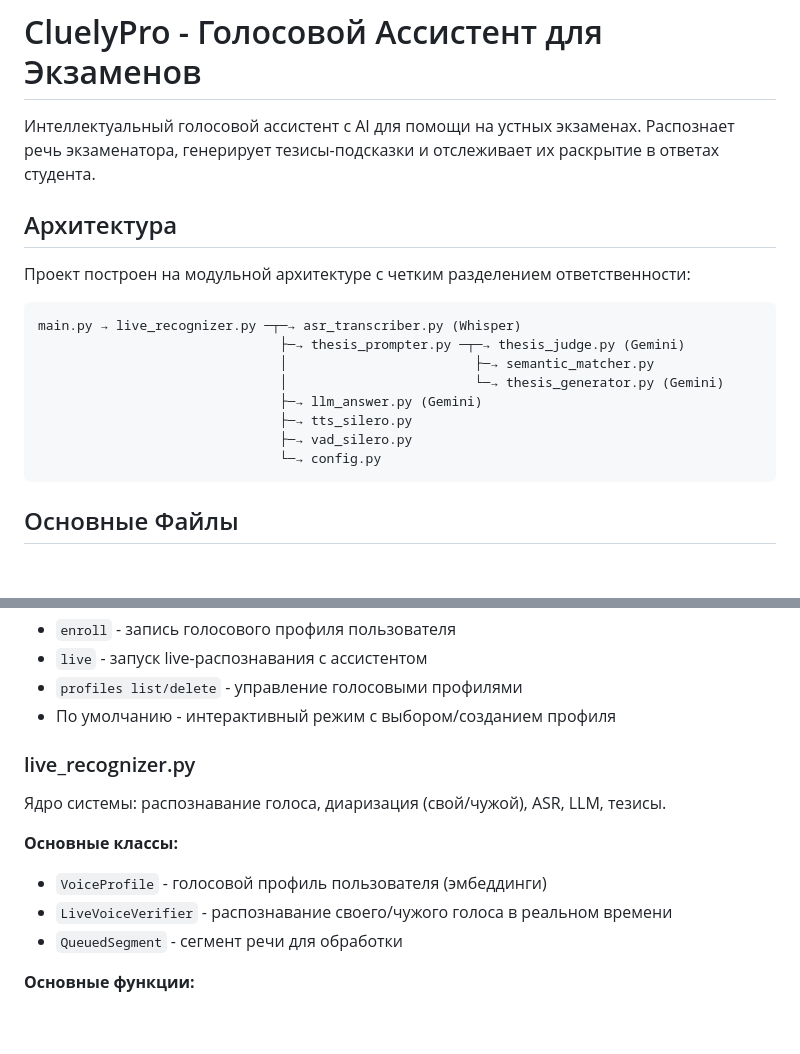
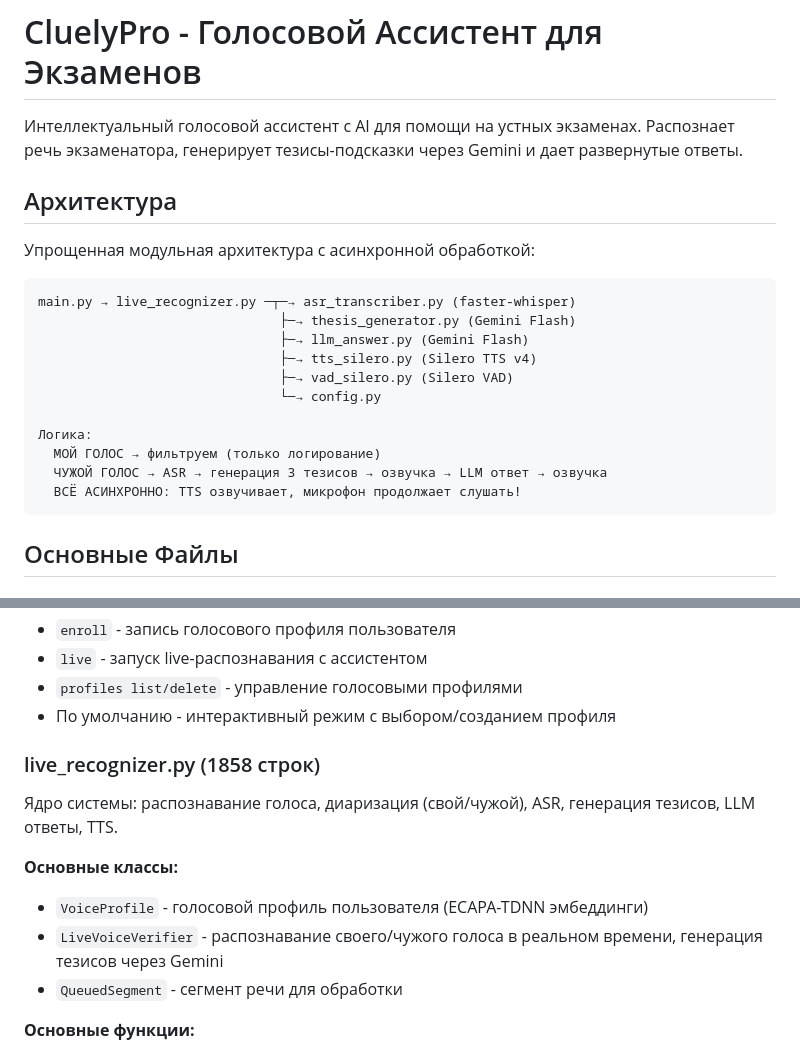
Before and after one commit to DoroninDobroCorp/-luelyPro, a Markdown page: README.md, 2 parts joined by grey strips. Drawn GitHub-style; blank space fills up the shorter version.

Commit message:
Docs: обновлен README под новую упрощенную архитектуру
- Удалены упоминания thesis_prompter, thesis_judge, semantic_matcher
- Обновлена диаграмма архитектуры
- Добавлено описание новой логики работы
- Указано что всё асинхронно

Co-authored-by: factory-droid[bot] <138933559+factory-droid[bot]@users.noreply.github.com>

````diff
--- a/README.md
+++ b/README.md
@@ -1,20 +1,23 @@
 # CluelyPro - Голосовой Ассистент для Экзаменов
 
-Интеллектуальный голосовой ассистент с AI для помощи на устных экзаменах. Распознает речь экзаменатора, генерирует тезисы-подсказки и отслеживает их раскрытие в ответах студента.
+Интеллектуальный голосовой ассистент с AI для помощи на устных экзаменах. Распознает речь экзаменатора, генерирует тезисы-подсказки через Gemini и дает развернутые ответы.
 
 ## Архитектура
 
-Проект построен на модульной архитектуре с четким разделением ответственности:
+Упрощенная модульная архитектура с асинхронной обработкой:
 
 ```
-main.py → live_recognizer.py ─┬─→ asr_transcriber.py (Whisper)
-                               ├─→ thesis_prompter.py ─┬─→ thesis_judge.py (Gemini)
-                               │                        ├─→ semantic_matcher.py
-                               │                        └─→ thesis_generator.py (Gemini)
-                               ├─→ llm_answer.py (Gemini)
-                               ├─→ tts_silero.py
-                               ├─→ vad_silero.py
+main.py → live_recognizer.py ─┬─→ asr_transcriber.py (faster-whisper)
+                               ├─→ thesis_generator.py (Gemini Flash)
+                               ├─→ llm_answer.py (Gemini Flash)
+                               ├─→ tts_silero.py (Silero TTS v4)
+                               ├─→ vad_silero.py (Silero VAD)
                                └─→ config.py
+
+Логика:
+  МОЙ ГОЛОС → фильтруем (только логирование)
+  ЧУЖОЙ ГОЛОС → ASR → генерация 3 тезисов → озвучка → LLM ответ → озвучка
+  ВСЁ АСИНХРОННО: TTS озвучивает, микрофон продолжает слушать!
 ```
 
 ## Основные Файлы
@@ -32,12 +35,12 @@ main.py → live_recognizer.py ─┬─→ asr_transcriber.py (Whisper)
 - `profiles list/delete` - управление голосовыми профилями
 - По умолчанию - интерактивный режим с выбором/созданием профиля
 
-### live_recognizer.py
-Ядро системы: распознавание голоса, диаризация (свой/чужой), ASR, LLM, тезисы.
+### live_recognizer.py (1858 строк)
+Ядро системы: распознавание голоса, диаризация (свой/чужой), ASR, генерация тезисов, LLM ответы, TTS.
 
 **Основные классы:**
-- `VoiceProfile` - голосовой профиль пользователя (эмбеддинги)
-- `LiveVoiceVerifier` - распознавание своего/чужого голоса в реальном времени
+- `VoiceProfile` - голосовой профиль пользователя (ECAPA-TDNN эмбеддинги)
+- `LiveVoiceVerifier` - распознавание своего/чужого голоса в реальном времени, генерация тезисов через Gemini
 - `QueuedSegment` - сегмент речи для обработки
 
 **Основные функции:**
````
